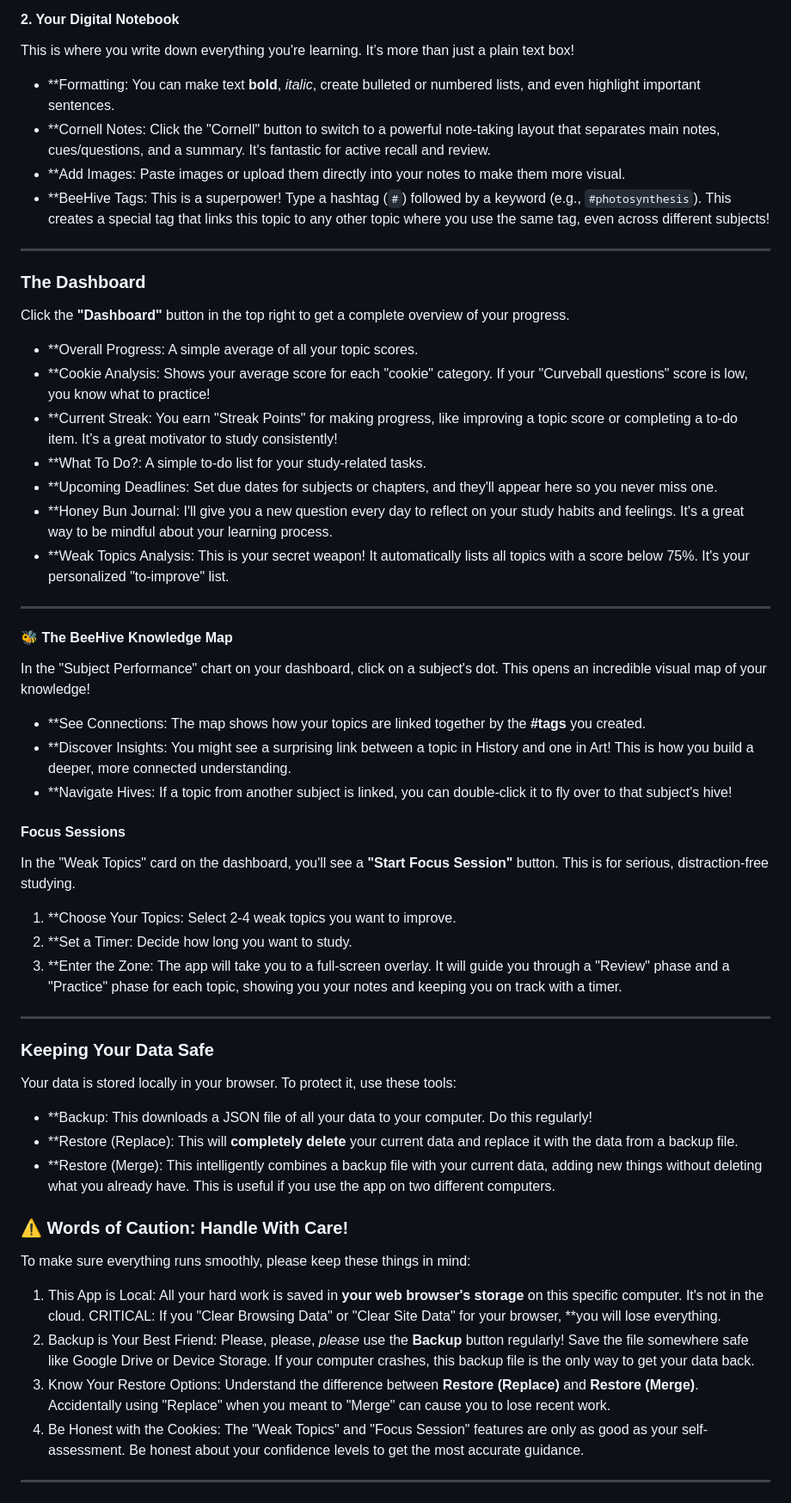
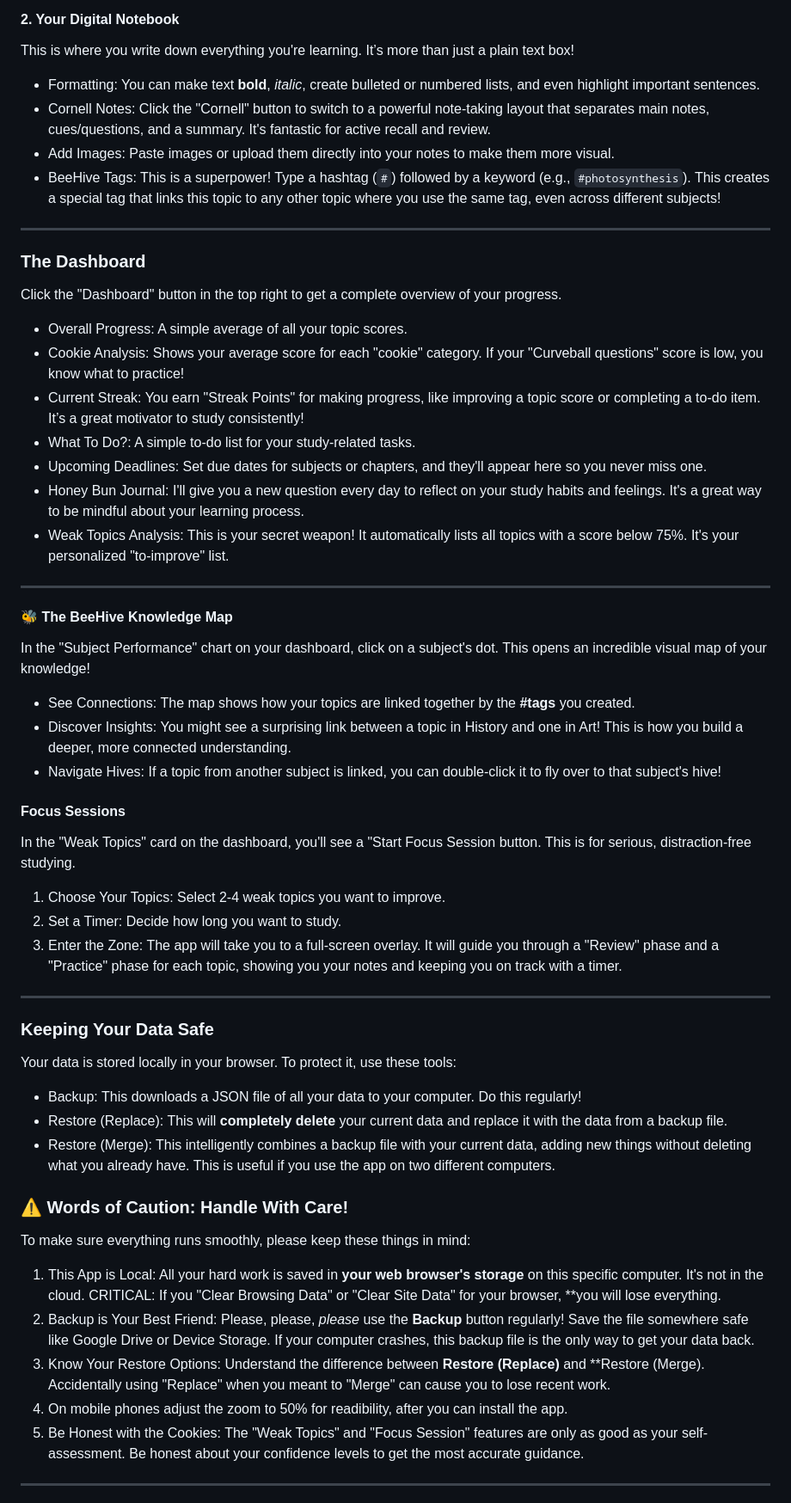
Before and after one commit to smharis07/I-Can-Study-Pro, a Markdown page: README.md, the part around the change printed below. Shown: that part at 86% size. Drawn GitHub-style.

```diff
--- a/README.md
+++ b/README.md
@@ -35,55 +35,55 @@ tricky ways?
 Your selections here calculate the topic's **Score %**.
 #### 2. Your Digital Notebook
 This is where you write down everything you're learning. It’s more than just a plain text box!
-* **Formatting: You can make text **bold**, *italic*, create bulleted or numbered lists, and even
+* Formatting: You can make text **bold**, *italic*, create bulleted or numbered lists, and even
 highlight important sentences.
-* **Cornell Notes: Click the "Cornell" button to switch to a powerful note-taking layout that
+* Cornell Notes: Click the "Cornell" button to switch to a powerful note-taking layout that
 separates main notes, cues/questions, and a summary. It's fantastic for active recall and review.
-* **Add Images: Paste images or upload them directly into your notes to make them more
+* Add Images: Paste images or upload them directly into your notes to make them more
 visual.
-* **BeeHive Tags: This is a superpower! Type a hashtag (`#`) followed by a keyword (e.g.,
+* BeeHive Tags: This is a superpower! Type a hashtag (`#`) followed by a keyword (e.g.,
 `#photosynthesis`). This creates a special tag that links this topic to any other topic where you
 use the same tag, even across different subjects!
 ---
 ### The Dashboard
-Click the **"Dashboard"** button in the top right to get a complete overview of your progress.
-* **Overall Progress: A simple average of all your topic scores.
-* **Cookie Analysis: Shows your average score for each "cookie" category. If your "Curveball
+Click the "Dashboard" button in the top right to get a complete overview of your progress.
+* Overall Progress: A simple average of all your topic scores.
+* Cookie Analysis: Shows your average score for each "cookie" category. If your "Curveball
 questions" score is low, you know what to practice!
-* **Current Streak: You earn "Streak Points" for making progress, like improving a topic score
+* Current Streak: You earn "Streak Points" for making progress, like improving a topic score
 or completing a to-do item. It’s a great motivator to study consistently!
-* **What To Do?: A simple to-do list for your study-related tasks.
-* **Upcoming Deadlines: Set due dates for subjects or chapters, and they'll appear here so you
+* What To Do?: A simple to-do list for your study-related tasks.
+* Upcoming Deadlines: Set due dates for subjects or chapters, and they'll appear here so you
 never miss one.
-* **Honey Bun Journal: I'll give you a new question every day to reflect on your study habits
+* Honey Bun Journal: I'll give you a new question every day to reflect on your study habits
 and feelings. It's a great way to be mindful about your learning process.
-* **Weak Topics Analysis: This is your secret weapon! It automatically lists all topics with a
+* Weak Topics Analysis: This is your secret weapon! It automatically lists all topics with a
 score below 75%. It's your personalized "to-improve" list.
 ---
 #### 🐝 The BeeHive Knowledge Map
 In the "Subject Performance" chart on your dashboard, click on a subject's dot. This opens an
 incredible visual map of your knowledge!
-* **See Connections: The map shows how your topics are linked together by the **#tags** you
+* See Connections: The map shows how your topics are linked together by the **#tags** you
 created.
-* **Discover Insights: You might see a surprising link between a topic in History and one in Art!
+* Discover Insights: You might see a surprising link between a topic in History and one in Art!
 This is how you build a deeper, more connected understanding.
-* **Navigate Hives: If a topic from another subject is linked, you can double-click it to fly over to
+* Navigate Hives: If a topic from another subject is linked, you can double-click it to fly over to
 that subject's hive!
 #### Focus Sessions
-In the "Weak Topics" card on the dashboard, you'll see a **"Start Focus Session"** button. This
+In the "Weak Topics" card on the dashboard, you'll see a "Start Focus Session button. This
 is for serious, distraction-free studying.
-1. **Choose Your Topics: Select 2-4 weak topics you want to improve.
-2. **Set a Timer: Decide how long you want to study.
-3. **Enter the Zone: The app will take you to a full-screen overlay. It will guide you through a
+1. Choose Your Topics: Select 2-4 weak topics you want to improve.
+2. Set a Timer: Decide how long you want to study.
+3. Enter the Zone: The app will take you to a full-screen overlay. It will guide you through a
 "Review" phase and a "Practice" phase for each topic, showing you your notes and keeping you
 on track with a timer.
 ---
 ### Keeping Your Data Safe
 Your data is stored locally in your browser. To protect it, use these tools:
-* **Backup: This downloads a JSON file of all your data to your computer. Do this regularly!
-* **Restore (Replace): This will **completely delete** your current data and replace it with the
+* Backup: This downloads a JSON file of all your data to your computer. Do this regularly!
+* Restore (Replace): This will **completely delete** your current data and replace it with the
 data from a backup file.
-* **Restore (Merge): This intelligently combines a backup file with your current data, adding
+* Restore (Merge): This intelligently combines a backup file with your current data, adding
 new things without deleting what you already have. This is useful if you use the app on two
 different computers.
 ### ⚠️ Words of Caution: Handle With Care!
@@ -96,9 +96,10 @@ lose everything.
 Save the file somewhere safe like Google Drive or Device Storage. If your computer crashes,
 this backup file is the only way to get your data back.
 3. Know Your Restore Options: Understand the difference between **Restore (Replace)** and
-**Restore (Merge)**. Accidentally using "Replace" when you meant to "Merge" can cause you to
+**Restore (Merge). Accidentally using "Replace" when you meant to "Merge" can cause you to
 lose recent work.
-4. Be Honest with the Cookies: The "Weak Topics" and "Focus Session" features are only as
+4. On mobile phones adjust the zoom to 50% for readibility, after you can install the app.
+5. Be Honest with the Cookies: The "Weak Topics" and "Focus Session" features are only as
 good as your self-assessment. Be honest about your confidence levels to get the most accurate
 guidance.
 ---
```
Also changed, not shown: other parts of README.md (+3 -3 lines).
